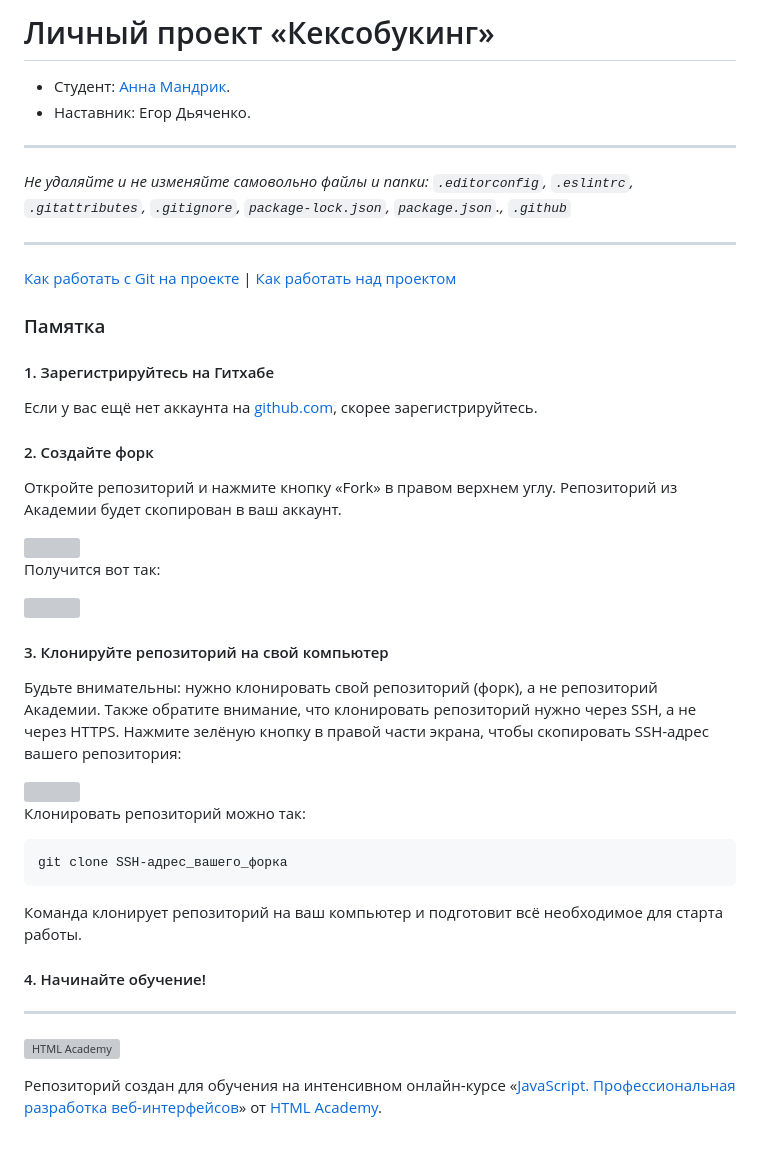
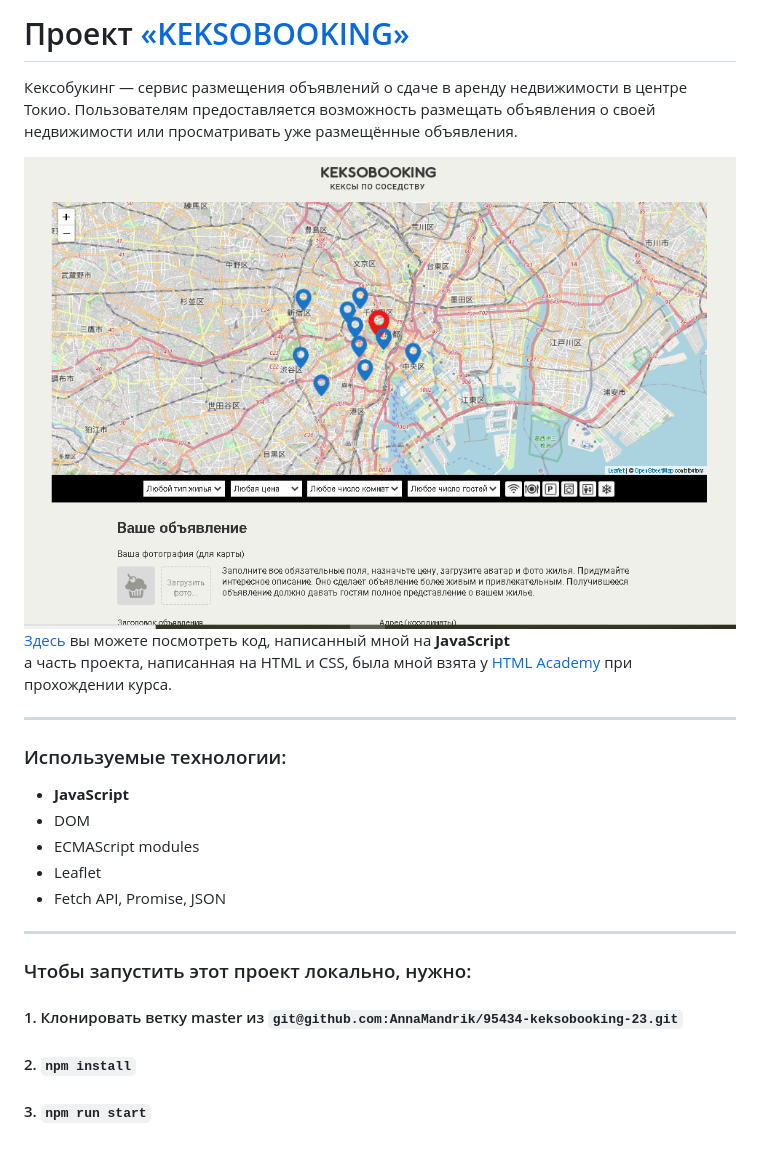
Before and after one commit to AnnaMandrik/95434-keksobooking-23, a Markdown page: Readme.md, the part around the change. GitHub-like rendering; pictures changed too: img/keksobooking.png (added); grey boxes are pictures that could not be loaded.

````diff
--- a/Readme.md
+++ b/Readme.md
@@ -1,51 +1,29 @@
-# Личный проект «Кексобукинг»
+# Проект [«KEKSOBOOKING»](https://95434-keksobooking-23.vercel.app/)
 
-* Студент: [Анна Мандрик](https://up.htmlacademy.ru/javascript/23/user/95434).
-* Наставник: Егор Дьяченко.
+Кексобукинг — сервис размещения объявлений о сдаче в аренду недвижимости в центре Токио. Пользователям предоставляется возможность размещать объявления о своей недвижимости или просматривать уже размещённые объявления.
+
+<img src="https://github.com/AnnaMandrik/95434-keksobooking-23/blob/master/img/keksobooking.png" alt="keksobooking app">
+
+
+[Здесь](https://github.com/AnnaMandrik/95434-keksobooking-23) вы можете посмотреть код, написанный мной на **JavaScript** <br>
+а часть проекта, написанная на HTML и CSS, была мной взята у [HTML Academy](https://htmlacademy.ru/) при прохождении курса.
 
 ---
 
-_Не удаляйте и не изменяйте самовольно файлы и папки:_
-_`.editorconfig`, `.eslintrc`, `.gitattributes`, `.gitignore`, `package-lock.json`, `package.json`., `.github`_
+### Используемые технологии:
+
+* **JavaScript**
+* DOM
+* ECMAScript modules
+* Leaflet
+* Fetch API, Promise, JSON
 
 ---
 
-[Как работать с Git на проекте](Contributing.md) | [Как работать над проектом](Workflow.md)
+### Чтобы запустить этот проект локально, нужно:
 
-### Памятка
+#### 1. Клонировать ветку master из `git@github.com:AnnaMandrik/95434-keksobooking-23.git`
 
-#### 1. Зарегистрируйтесь на Гитхабе
+#### 2. `npm install`
 
-Если у вас ещё нет аккаунта на [github.com](https://github.com/join), скорее зарегистрируйтесь.
-
-#### 2. Создайте форк
-
-Откройте репозиторий и нажмите кнопку «Fork» в правом верхнем углу. Репозиторий из Академии будет скопирован в ваш аккаунт.
-
-<img width="769" alt="" src="https://user-images.githubusercontent.com/10909/35275195-078bb816-0050-11e8-8708-89266d2fae5d.png">
-
-Получится вот так:
-
-<img width="769" alt="" src="https://user-images.githubusercontent.com/10909/35275196-07baf78e-0050-11e8-9275-404a4b63efb1.png">
-
-#### 3. Клонируйте репозиторий на свой компьютер
-
-Будьте внимательны: нужно клонировать свой репозиторий (форк), а не репозиторий Академии. Также обратите внимание, что клонировать репозиторий нужно через SSH, а не через HTTPS. Нажмите зелёную кнопку в правой части экрана, чтобы скопировать SSH-адрес вашего репозитория:
-
-<img width="769" alt="" src="https://user-images.githubusercontent.com/10909/35275197-07d8e79e-0050-11e8-95c1-a30a433687d8.png">
-
-Клонировать репозиторий можно так:
-
-```
-git clone SSH-адрес_вашего_форка
-```
-
-Команда клонирует репозиторий на ваш компьютер и подготовит всё необходимое для старта работы.
-
-#### 4. Начинайте обучение!
-
----
-
-<a href="https://htmlacademy.ru/intensive/javascript"><img align="left" width="50" height="50" alt="HTML Academy" src="https://up.htmlacademy.ru/static/img/intensive/javascript/logo-for-github-2.png"></a>
-
-Репозиторий создан для обучения на интенсивном онлайн‑курсе «[JavaScript. Профессиональная разработка веб-интерфейсов](https://htmlacademy.ru/intensive/javascript)» от [HTML Academy](https://htmlacademy.ru).
+#### 3. `npm run start`
````
